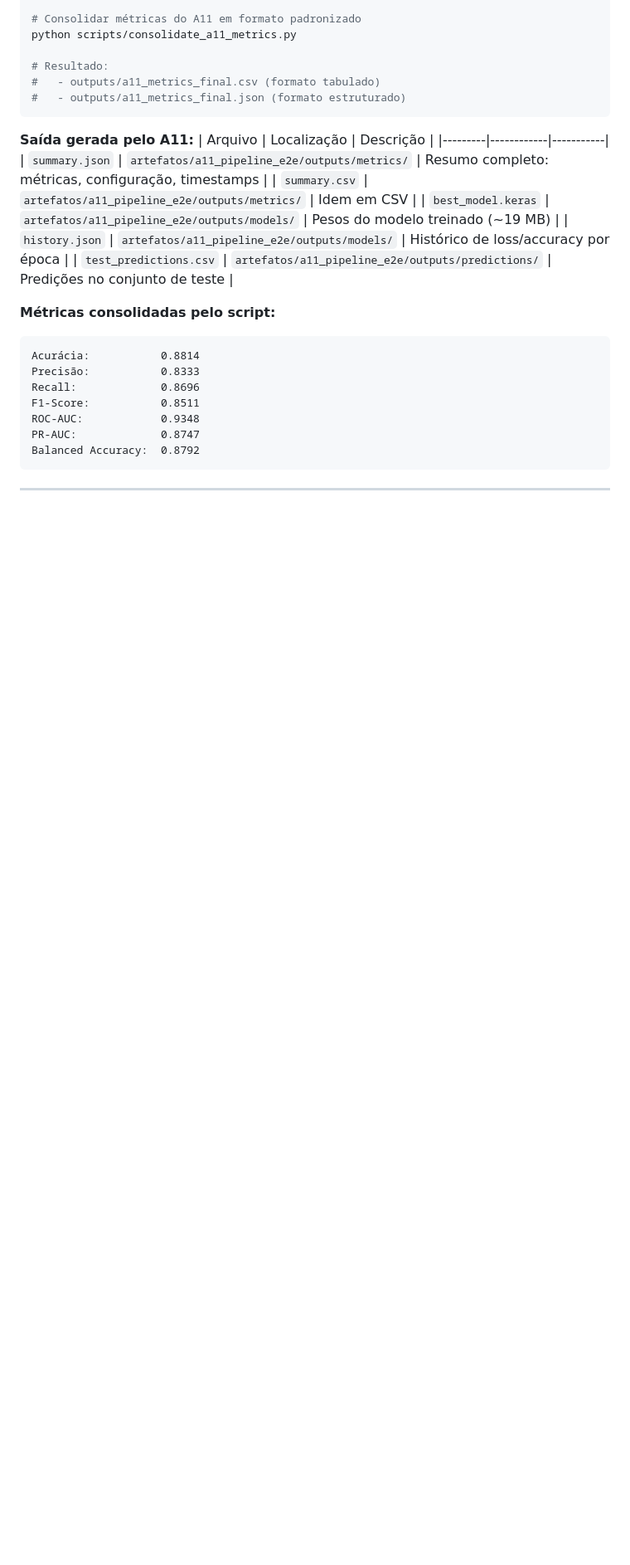
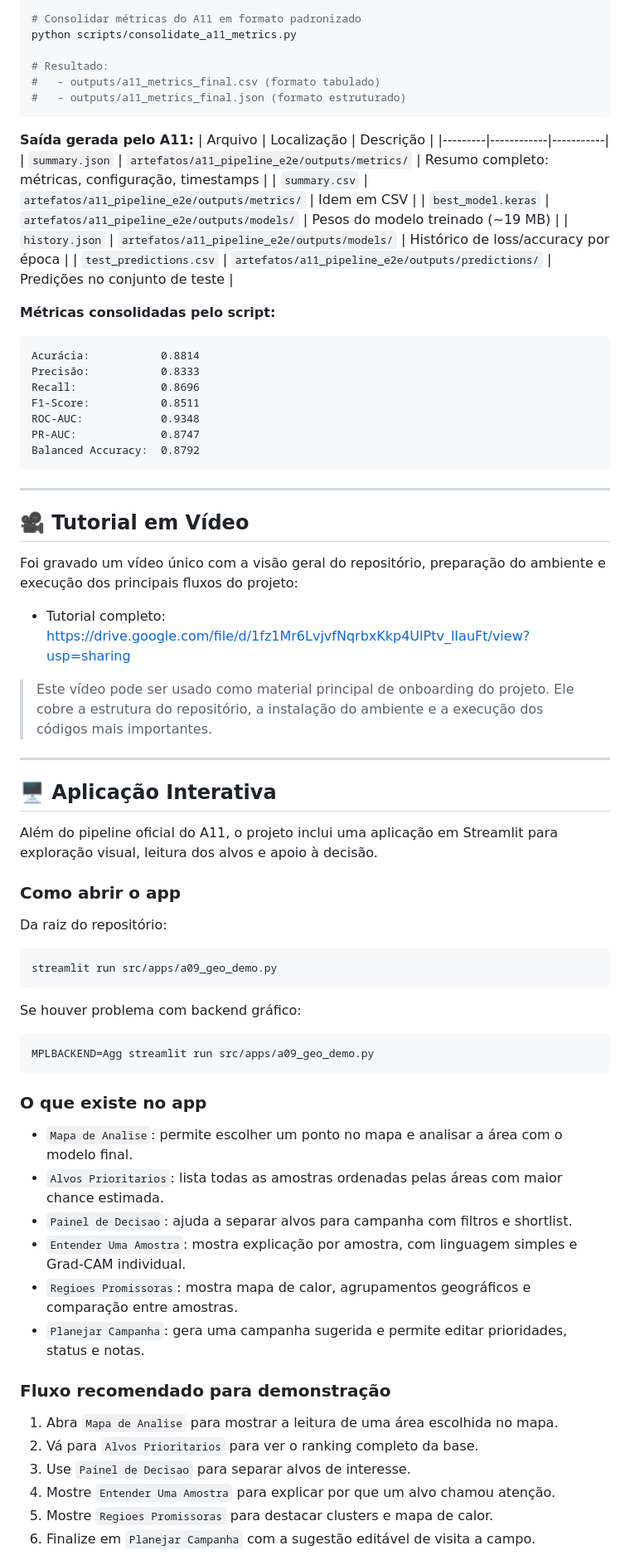
Before and after one commit to pedroauler12/SpectraAI, a Markdown page: README.md, the part around one of its changes. Shown at 83% size. Drawn GitHub-style; blank space fills up the shorter version.

````diff
--- a/README.md
+++ b/README.md
@@ -263,3 +263,51 @@ Balanced Accuracy:  0.8792
 
 ---
 
+## 🎥 Tutorial em Vídeo
+
+Foi gravado um vídeo único com a visão geral do repositório, preparação do
+ambiente e execução dos principais fluxos do projeto:
+
+- Tutorial completo: https://drive.google.com/file/d/1fz1Mr6LvjvfNqrbxKkp4UlPtv_lIauFt/view?usp=sharing
+
+> Este vídeo pode ser usado como material principal de onboarding do projeto. Ele cobre a estrutura do repositório, a instalação do ambiente e a execução dos códigos mais importantes.
+
+---
+
+## 🖥️ Aplicação Interativa
+
+Além do pipeline oficial do A11, o projeto inclui uma aplicação em Streamlit
+para exploração visual, leitura dos alvos e apoio à decisão.
+
+### Como abrir o app
+
+Da raiz do repositório:
+
+```bash
+streamlit run src/apps/a09_geo_demo.py
+```
+
+Se houver problema com backend gráfico:
+
+```bash
+MPLBACKEND=Agg streamlit run src/apps/a09_geo_demo.py
+```
+
+### O que existe no app
+
+- `Mapa de Analise`: permite escolher um ponto no mapa e analisar a área com o modelo final.
+- `Alvos Prioritarios`: lista todas as amostras ordenadas pelas áreas com maior chance estimada.
+- `Painel de Decisao`: ajuda a separar alvos para campanha com filtros e shortlist.
+- `Entender Uma Amostra`: mostra explicação por amostra, com linguagem simples e Grad-CAM individual.
+- `Regioes Promissoras`: mostra mapa de calor, agrupamentos geográficos e comparação entre amostras.
+- `Planejar Campanha`: gera uma campanha sugerida e permite editar prioridades, status e notas.
+
+### Fluxo recomendado para demonstração
+
+1. Abra `Mapa de Analise` para mostrar a leitura de uma área escolhida no mapa.
+2. Vá para `Alvos Prioritarios` para ver o ranking completo da base.
+3. Use `Painel de Decisao` para separar alvos de interesse.
+4. Mostre `Entender Uma Amostra` para explicar por que um alvo chamou atenção.
+5. Mostre `Regioes Promissoras` para destacar clusters e mapa de calor.
+6. Finalize em `Planejar Campanha` com a sugestão editável de visita a campo.
+
````
Also changed, not shown: other parts of README.md (+30 -0 lines), artefatos/a11_pipeline_e2e/README.md (+33 -0 lines), assets/alvos.png (added), assets/estudoAmostra.png (added), assets/painelDecisao.png (added), assets/planejarCampanha.png (added), assets/telainicial.png (added), 1 other file.
